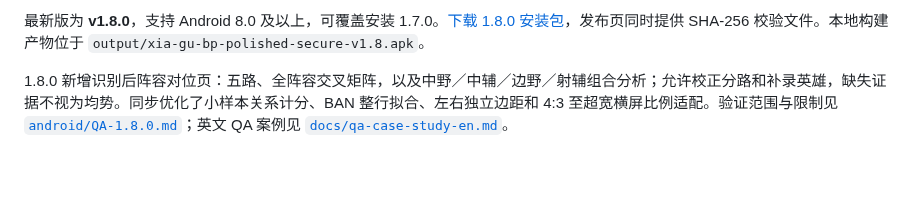
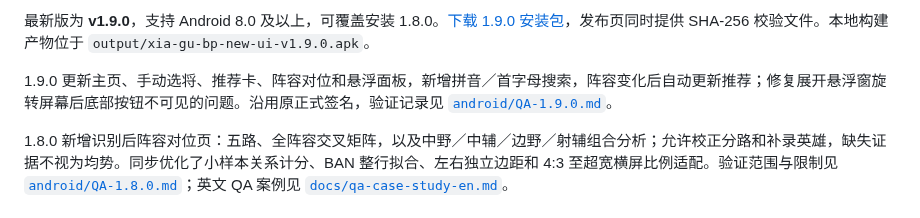
Before and after one commit to 3173616612/xia-gu-bp, a Markdown page: README.md, the part around one of its changes. Rendered like a GitHub page; blank space fills up the shorter version.

```diff
--- a/README.md
+++ b/README.md
@@ -41,5 +41,7 @@ npm run build
 
-最新版为 **v1.8.0**，支持 Android 8.0 及以上，可覆盖安装 1.7.0。[下载 1.8.0 安装包](https://github.com/3173616612/xia-gu-bp/releases/tag/v1.8.0)，发布页同时提供 SHA-256 校验文件。本地构建产物位于 `output/xia-gu-bp-polished-secure-v1.8.apk`。
+最新版为 **v1.9.0**，支持 Android 8.0 及以上，可覆盖安装 1.8.0。[下载 1.9.0 安装包](https://github.com/3173616612/xia-gu-bp/releases/tag/v1.9.0)，发布页同时提供 SHA-256 校验文件。本地构建产物位于 `output/xia-gu-bp-new-ui-v1.9.0.apk`。
+
+1.9.0 更新主页、手动选将、推荐卡、阵容对位和悬浮面板，新增拼音／首字母搜索，阵容变化后自动更新推荐；修复展开悬浮窗旋转屏幕后底部按钮不可见的问题。沿用原正式签名，验证记录见 [`android/QA-1.9.0.md`](android/QA-1.9.0.md)。
 
 1.8.0 新增识别后阵容对位页：五路、全阵容交叉矩阵，以及中野／中辅／边野／射辅组合分析；允许校正分路和补录英雄，缺失证据不视为均势。同步优化了小样本关系计分、BAN 整行拟合、左右独立边距和 4:3 至超宽横屏比例适配。验证范围与限制见 [`android/QA-1.8.0.md`](android/QA-1.8.0.md)；英文 QA 案例见 [`docs/qa-case-study-en.md`](docs/qa-case-study-en.md)。
 
```
Also changed, not shown: other parts of README.md (+3 -3 lines), docs/releases/v1.9.0.md (added, +32 -0 lines), docs/design-qa/v1.9.0-main.png (added), docs/design-qa/v1.9.0-manual.png (added), docs/design-qa/v1.9.0-picker.png (added).
